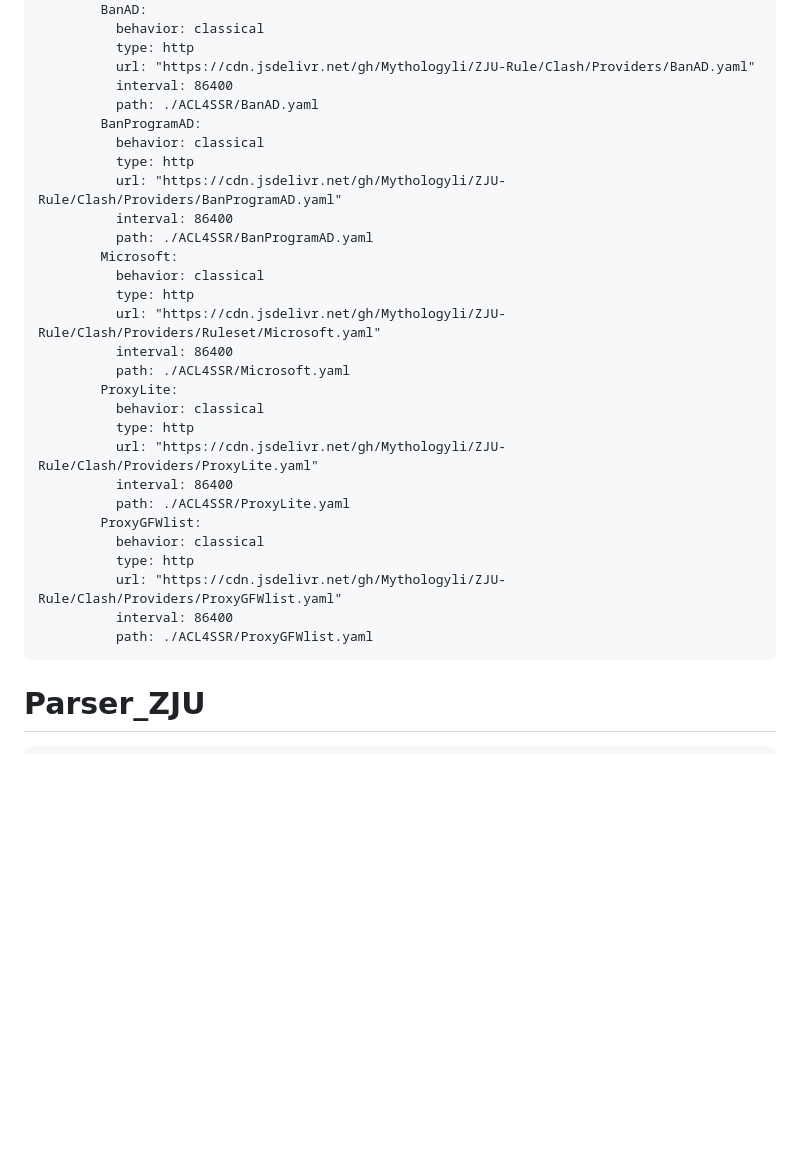
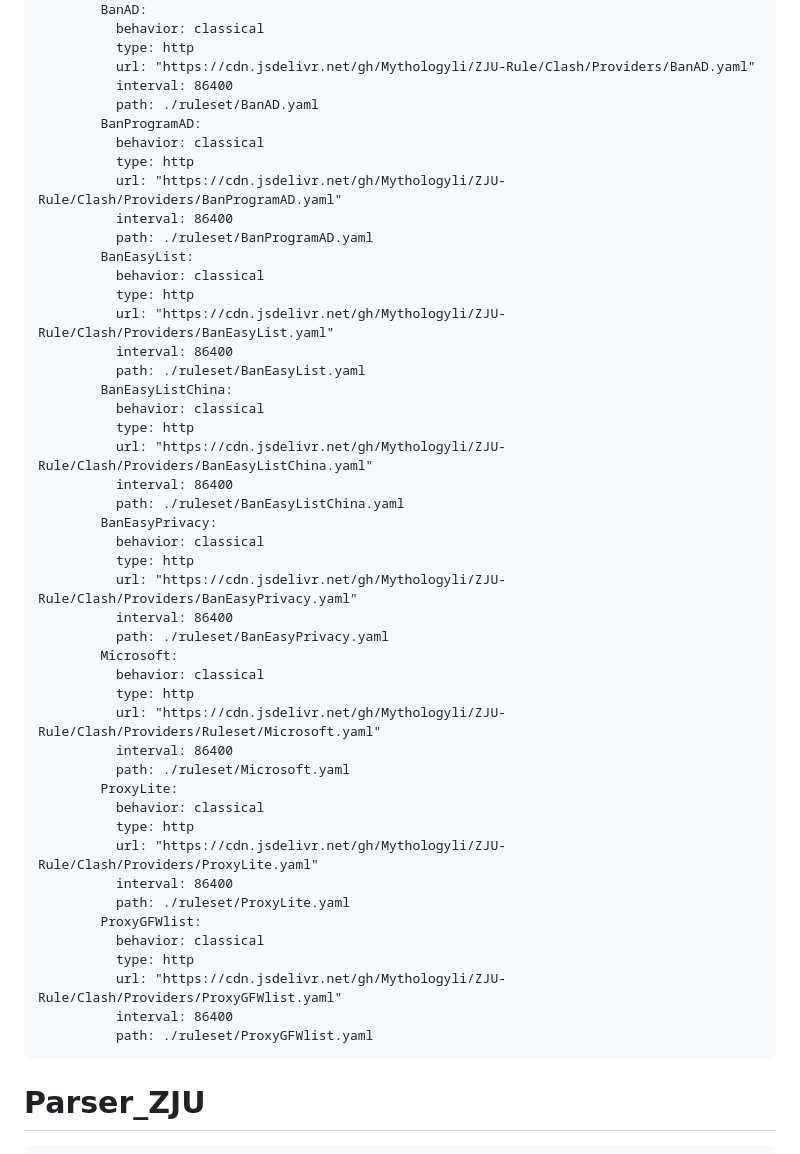
Before and after one commit to rangluwme/website, a Markdown page: README.md, the part around the change printed below. GitHub-like rendering; blank space fills up the shorter version.

````diff
--- a/README.md
+++ b/README.md
@@ -108,31 +109,49 @@ parsers: # array
           type: http
           url: "https://cdn.jsdelivr.net/gh/Mythologyli/ZJU-Rule/Clash/Providers/BanAD.yaml"
           interval: 86400
-          path: ./ACL4SSR/BanAD.yaml
+          path: ./ruleset/BanAD.yaml
         BanProgramAD:
           behavior: classical
           type: http
           url: "https://cdn.jsdelivr.net/gh/Mythologyli/ZJU-Rule/Clash/Providers/BanProgramAD.yaml"
           interval: 86400
-          path: ./ACL4SSR/BanProgramAD.yaml
+          path: ./ruleset/BanProgramAD.yaml
+        BanEasyList:
+          behavior: classical
+          type: http
+          url: "https://cdn.jsdelivr.net/gh/Mythologyli/ZJU-Rule/Clash/Providers/BanEasyList.yaml"
+          interval: 86400
+          path: ./ruleset/BanEasyList.yaml
+        BanEasyListChina:
+          behavior: classical
+          type: http
+          url: "https://cdn.jsdelivr.net/gh/Mythologyli/ZJU-Rule/Clash/Providers/BanEasyListChina.yaml"
+          interval: 86400
+          path: ./ruleset/BanEasyListChina.yaml
+        BanEasyPrivacy:
+          behavior: classical
+          type: http
+          url: "https://cdn.jsdelivr.net/gh/Mythologyli/ZJU-Rule/Clash/Providers/BanEasyPrivacy.yaml"
+          interval: 86400
+          path: ./ruleset/BanEasyPrivacy.yaml
         Microsoft:
           behavior: classical
           type: http
           url: "https://cdn.jsdelivr.net/gh/Mythologyli/ZJU-Rule/Clash/Providers/Ruleset/Microsoft.yaml"
           interval: 86400
-          path: ./ACL4SSR/Microsoft.yaml
+          path: ./ruleset/Microsoft.yaml
         ProxyLite:
           behavior: classical
           type: http
           url: "https://cdn.jsdelivr.net/gh/Mythologyli/ZJU-Rule/Clash/Providers/ProxyLite.yaml"
           interval: 86400
-          path: ./ACL4SSR/ProxyLite.yaml
+          path: ./ruleset/ProxyLite.yaml
         ProxyGFWlist:
           behavior: classical
           type: http
           url: "https://cdn.jsdelivr.net/gh/Mythologyli/ZJU-Rule/Clash/Providers/ProxyGFWlist.yaml"
           interval: 86400
-          path: ./ACL4SSR/ProxyGFWlist.yaml
+          path: ./ruleset/ProxyGFWlist.yaml
 ```
 
 # Parser_ZJU
````
Also changed, not shown: other parts of README.md (+24 -23 lines).
